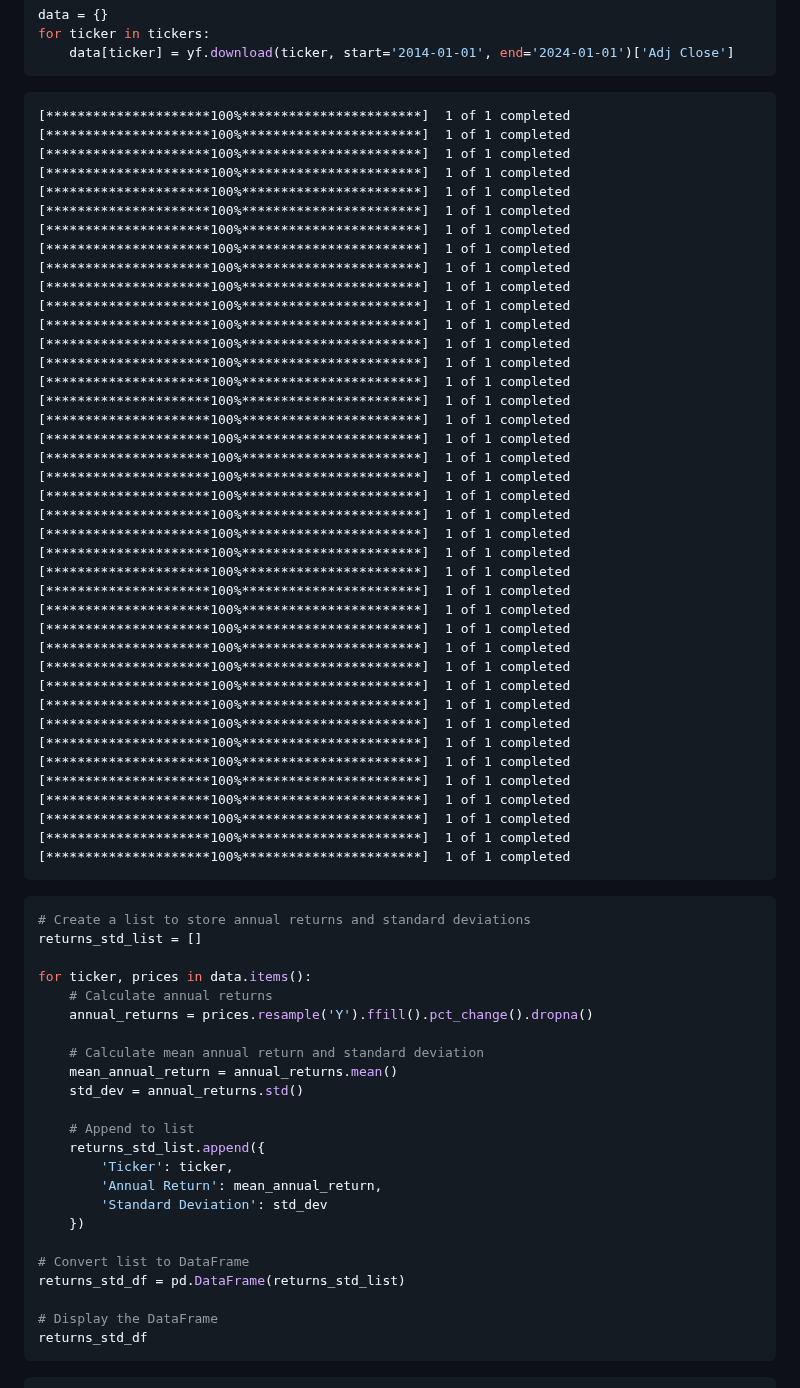
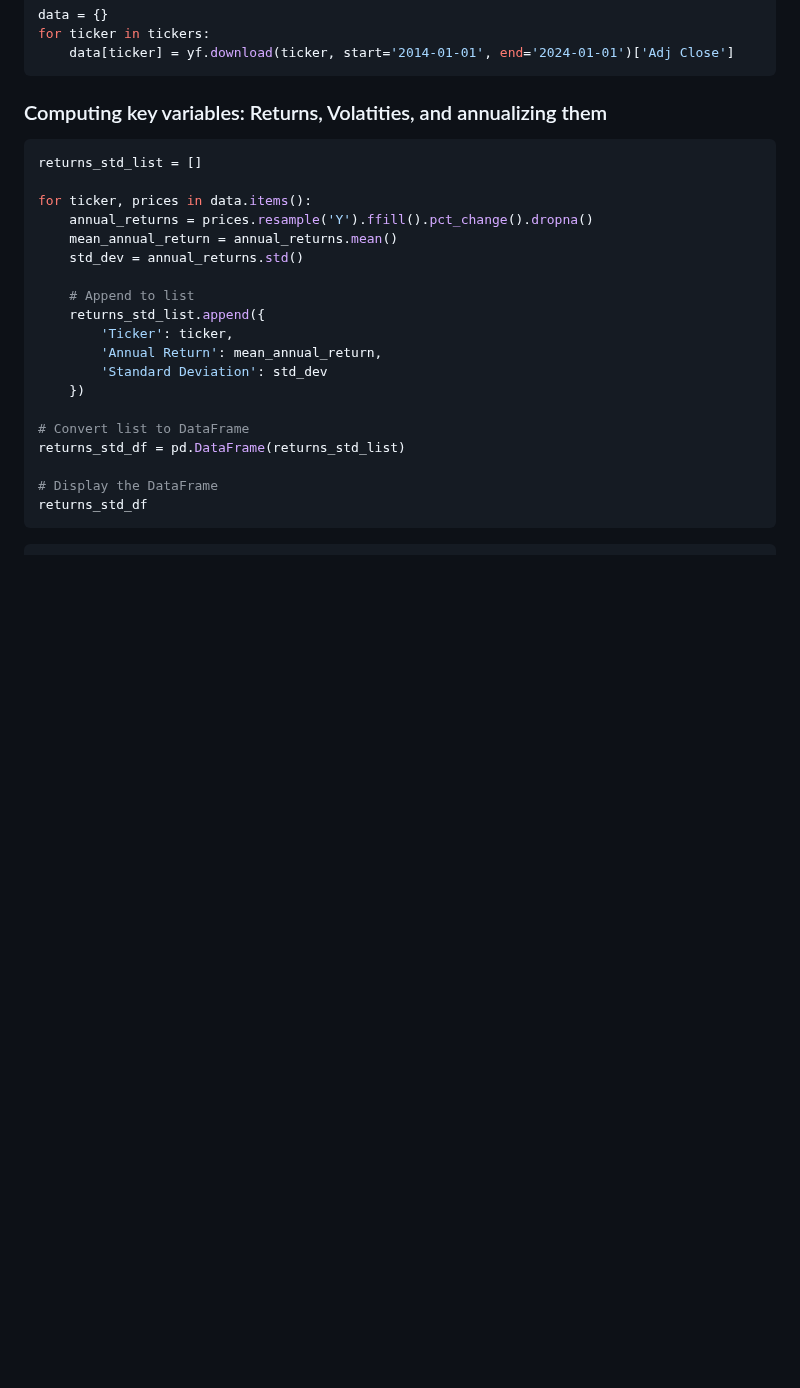
Before and after one commit to galamboslajos/Finance-Working-Files, a Markdown page: Portfolio_optimization_US/Portfolio_Project_Draft/Portfolio_Project_Draft.md, the part around one of its changes. Drawn GitHub-style; blank space fills up the shorter version.

````diff
--- a/Portfolio_optimization_US/Portfolio_Project_Draft/Portfolio_Project_Draft.md
+++ b/Portfolio_optimization_US/Portfolio_Project_Draft/Portfolio_Project_Draft.md
@@ -405,58 +350,13 @@ for ticker in tickers:
     data[ticker] = yf.download(ticker, start='2014-01-01', end='2024-01-01')['Adj Close']
 ```
 
-    [*********************100%***********************]  1 of 1 completed
-    [*********************100%***********************]  1 of 1 completed
-    [*********************100%***********************]  1 of 1 completed
-    [*********************100%***********************]  1 of 1 completed
-    [*********************100%***********************]  1 of 1 completed
-    [*********************100%***********************]  1 of 1 completed
-    [*********************100%***********************]  1 of 1 completed
-    [*********************100%***********************]  1 of 1 completed
-    [*********************100%***********************]  1 of 1 completed
-    [*********************100%***********************]  1 of 1 completed
-    [*********************100%***********************]  1 of 1 completed
-    [*********************100%***********************]  1 of 1 completed
-    [*********************100%***********************]  1 of 1 completed
-    [*********************100%***********************]  1 of 1 completed
-    [*********************100%***********************]  1 of 1 completed
-    [*********************100%***********************]  1 of 1 completed
-    [*********************100%***********************]  1 of 1 completed
-    [*********************100%***********************]  1 of 1 completed
-    [*********************100%***********************]  1 of 1 completed
-    [*********************100%***********************]  1 of 1 completed
-    [*********************100%***********************]  1 of 1 completed
-    [*********************100%***********************]  1 of 1 completed
-    [*********************100%***********************]  1 of 1 completed
-    [*********************100%***********************]  1 of 1 completed
-    [*********************100%***********************]  1 of 1 completed
-    [*********************100%***********************]  1 of 1 completed
-    [*********************100%***********************]  1 of 1 completed
-    [*********************100%***********************]  1 of 1 completed
-    [*********************100%***********************]  1 of 1 completed
-    [*********************100%***********************]  1 of 1 completed
-    [*********************100%***********************]  1 of 1 completed
-    [*********************100%***********************]  1 of 1 completed
-    [*********************100%***********************]  1 of 1 completed
-    [*********************100%***********************]  1 of 1 completed
-    [*********************100%***********************]  1 of 1 completed
-    [*********************100%***********************]  1 of 1 completed
-    [*********************100%***********************]  1 of 1 completed
-    [*********************100%***********************]  1 of 1 completed
-    [*********************100%***********************]  1 of 1 completed
-    [*********************100%***********************]  1 of 1 completed
-
-
-
-```python
-# Create a list to store annual returns and standard deviations
+### Computing key variables: Returns, Volatities, and annualizing them
+
+```python
 returns_std_list = []
 
 for ticker, prices in data.items():
-    # Calculate annual returns
     annual_returns = prices.resample('Y').ffill().pct_change().dropna()
-
-    # Calculate mean annual return and standard deviation
     mean_annual_return = annual_returns.mean()
     std_dev = annual_returns.std()
 
````
Also changed, not shown: other parts of Portfolio_optimization_US/Portfolio_Project_Draft/Portfolio_Project_Draft.md (+4 -59 lines).
